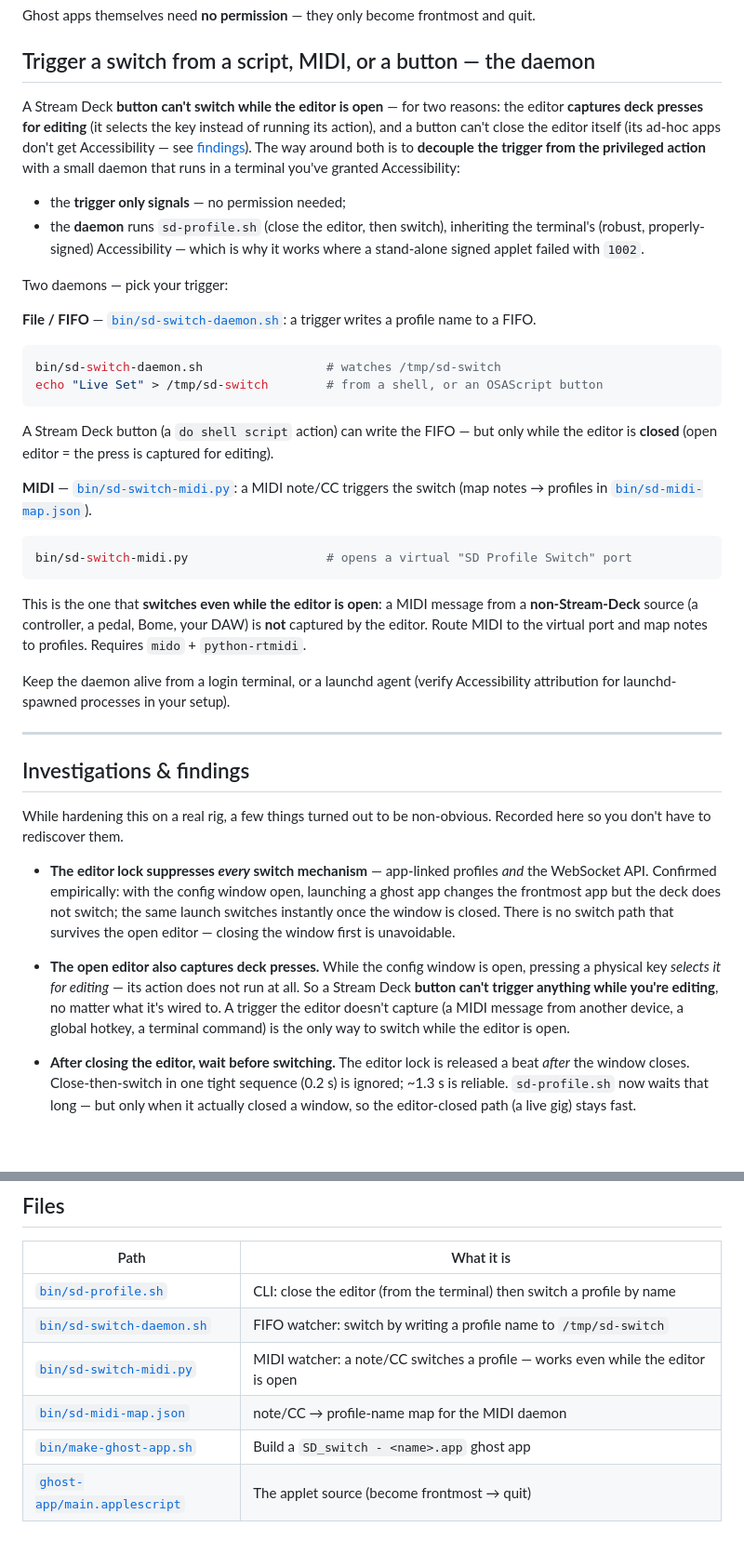
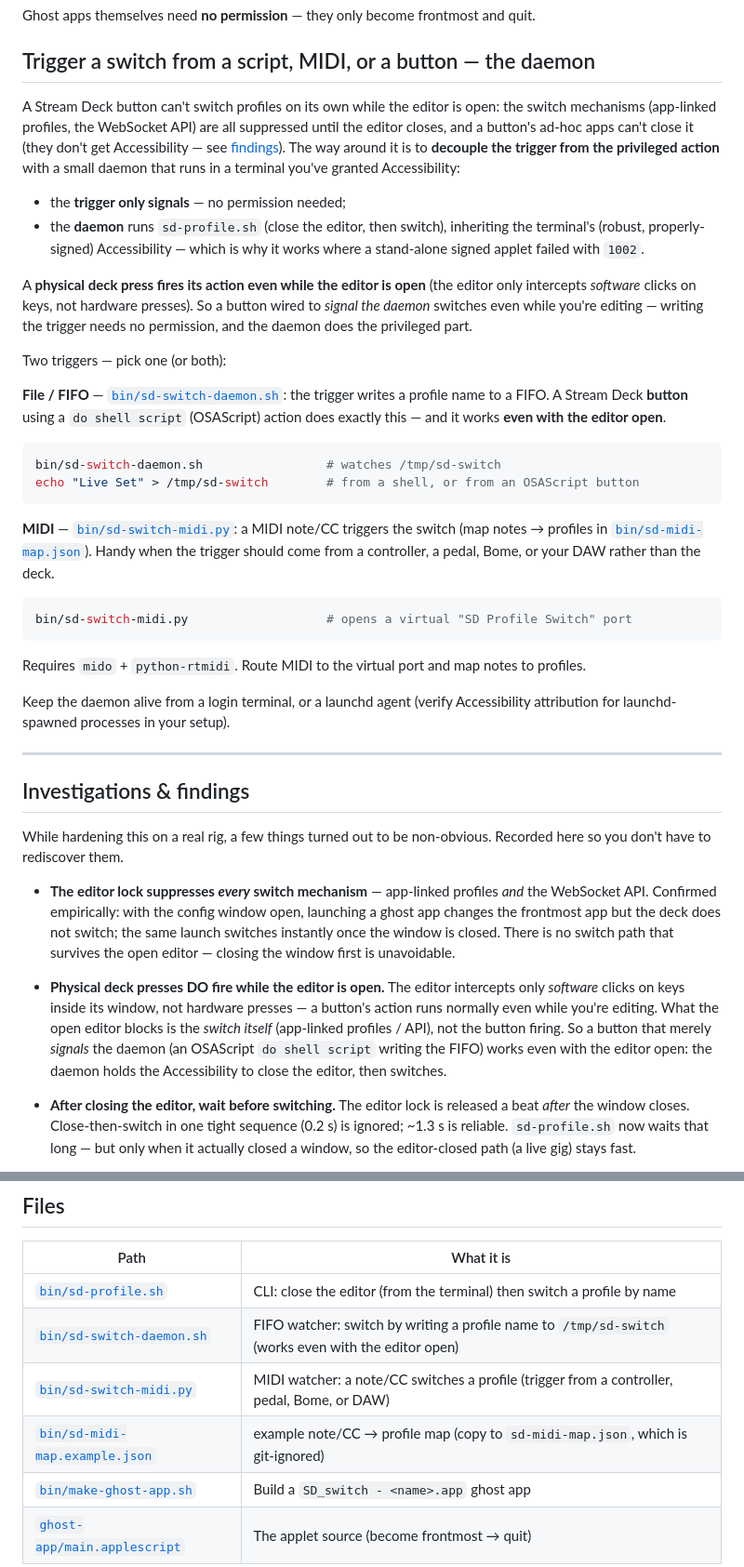
Before and after one commit to Beennnn/streamdeck-profile-switch, a Markdown page: README.md, 2 parts joined by grey strips. Shown at 93% size. GitHub-like rendering; blank space fills up the shorter version.

Commit message:
docs: correct earlier wrong claim — deck presses fire even with editor open
An earlier finding said the open editor 'captures' physical presses so no button
could trigger anything while editing. That was wrong (it came from testing the
wrong key). Physical presses DO fire their action with the editor open; only the
switch mechanisms are blocked. So an OSAScript button that signals the daemon
switches even while editing — no MIDI required (MIDI stays as an alternative
trigger from non-deck sources).

Co-Authored-By: Claude Opus 4.8 <noreply@anthropic.com>

````diff
--- a/README.md
+++ b/README.md
@@ -147,43 +147,45 @@ quit.
 
 ## Trigger a switch from a script, MIDI, or a button — the daemon
 
-A Stream Deck **button can't switch while the editor is open** — for two reasons:
-the editor **captures deck presses for editing** (it selects the key instead of
-running its action), and a button can't close the editor itself (its ad-hoc apps
-don't get Accessibility — see [findings](#investigations--findings)). The way
-around both is to **decouple the trigger from the privileged action** with a
-small daemon that runs in a terminal you've granted Accessibility:
+A Stream Deck button can't switch profiles on its own while the editor is open:
+the switch mechanisms (app-linked profiles, the WebSocket API) are all suppressed
+until the editor closes, and a button's ad-hoc apps can't close it (they don't
+get Accessibility — see [findings](#investigations--findings)). The way around it
+is to **decouple the trigger from the privileged action** with a small daemon
+that runs in a terminal you've granted Accessibility:
 
 - the **trigger only signals** — no permission needed;
 - the **daemon** runs `sd-profile.sh` (close the editor, then switch), inheriting
   the terminal's (robust, properly-signed) Accessibility — which is why it works
   where a stand-alone signed applet failed with `1002`.
 
-Two daemons — pick your trigger:
+A **physical deck press fires its action even while the editor is open** (the
+editor only intercepts *software* clicks on keys, not hardware presses). So a
+button wired to *signal the daemon* switches even while you're editing — writing
+the trigger needs no permission, and the daemon does the privileged part.
 
-**File / FIFO** — [`bin/sd-switch-daemon.sh`](bin/sd-switch-daemon.sh): a trigger
-writes a profile name to a FIFO.
+Two triggers — pick one (or both):
+
+**File / FIFO** — [`bin/sd-switch-daemon.sh`](bin/sd-switch-daemon.sh): the trigger
+writes a profile name to a FIFO. A Stream Deck **button** using a `do shell script`
+(OSAScript) action does exactly this — and it works **even with the editor open**.
 
 ```bash
 bin/sd-switch-daemon.sh                 # watches /tmp/sd-switch
-echo "Live Set" > /tmp/sd-switch        # from a shell, or an OSAScript button
+echo "Live Set" > /tmp/sd-switch        # from a shell, or from an OSAScript button
 ```
-
-A Stream Deck button (a `do shell script` action) can write the FIFO — but only
-while the editor is **closed** (open editor = the press is captured for editing).
 
 **MIDI** — [`bin/sd-switch-midi.py`](bin/sd-switch-midi.py): a MIDI note/CC
 triggers the switch (map notes → profiles in
-[`bin/sd-midi-map.json`](bin/sd-midi-map.json)).
+[`bin/sd-midi-map.json`](bin/sd-midi-map.json)). Handy when the trigger should
+come from a controller, a pedal, Bome, or your DAW rather than the deck.
 
 ```bash
 bin/sd-switch-midi.py                   # opens a virtual "SD Profile Switch" port
 ```
 
-This is the one that **switches even while the editor is open**: a MIDI message
-from a **non-Stream-Deck** source (a controller, a pedal, Bome, your DAW) is
-**not** captured by the editor. Route MIDI to the virtual port and map notes to
-profiles. Requires `mido` + `python-rtmidi`.
+Requires `mido` + `python-rtmidi`. Route MIDI to the virtual port and map notes
+to profiles.
 
 Keep the daemon alive from a login terminal, or a launchd agent (verify
 Accessibility attribution for launchd-spawned processes in your setup).
@@ -202,12 +204,13 @@ Recorded here so you don't have to rediscover them.
   closed. There is no switch path that survives the open editor — closing the
   window first is unavoidable.
 
-- **The open editor also captures deck presses.** While the config window is
-  open, pressing a physical key *selects it for editing* — its action does not
-  run at all. So a Stream Deck **button can't trigger anything while you're
-  editing**, no matter what it's wired to. A trigger the editor doesn't capture
-  (a MIDI message from another device, a global hotkey, a terminal command) is
-  the only way to switch while the editor is open.
+- **Physical deck presses DO fire while the editor is open.** The editor
+  intercepts only *software* clicks on keys inside its window, not hardware
+  presses — a button's action runs normally even while you're editing. What the
+  open editor blocks is the *switch itself* (app-linked profiles / API), not the
+  button firing. So a button that merely *signals* the daemon (an OSAScript
+  `do shell script` writing the FIFO) works even with the editor open: the daemon
+  holds the Accessibility to close the editor, then switches.
 
 - **After closing the editor, wait before switching.** The editor lock is
   released a beat *after* the window closes. Close-then-switch in one tight
@@ -251,9 +254,9 @@ Recorded here so you don't have to rediscover them.
 | Path | What it is |
 |---|---|
 | [`bin/sd-profile.sh`](bin/sd-profile.sh) | CLI: close the editor (from the terminal) then switch a profile by name |
-| [`bin/sd-switch-daemon.sh`](bin/sd-switch-daemon.sh) | FIFO watcher: switch by writing a profile name to `/tmp/sd-switch` |
-| [`bin/sd-switch-midi.py`](bin/sd-switch-midi.py) | MIDI watcher: a note/CC switches a profile — works even while the editor is open |
-| [`bin/sd-midi-map.json`](bin/sd-midi-map.json) | note/CC → profile-name map for the MIDI daemon |
+| [`bin/sd-switch-daemon.sh`](bin/sd-switch-daemon.sh) | FIFO watcher: switch by writing a profile name to `/tmp/sd-switch` (works even with the editor open) |
+| [`bin/sd-switch-midi.py`](bin/sd-switch-midi.py) | MIDI watcher: a note/CC switches a profile (trigger from a controller, pedal, Bome, or DAW) |
+| [`bin/sd-midi-map.example.json`](bin/sd-midi-map.example.json) | example note/CC → profile map (copy to `sd-midi-map.json`, which is git-ignored) |
 | [`bin/make-ghost-app.sh`](bin/make-ghost-app.sh) | Build a `SD_switch - <name>.app` ghost app |
 | [`ghost-app/main.applescript`](ghost-app/main.applescript) | The applet source (become frontmost → quit) |
 
````
